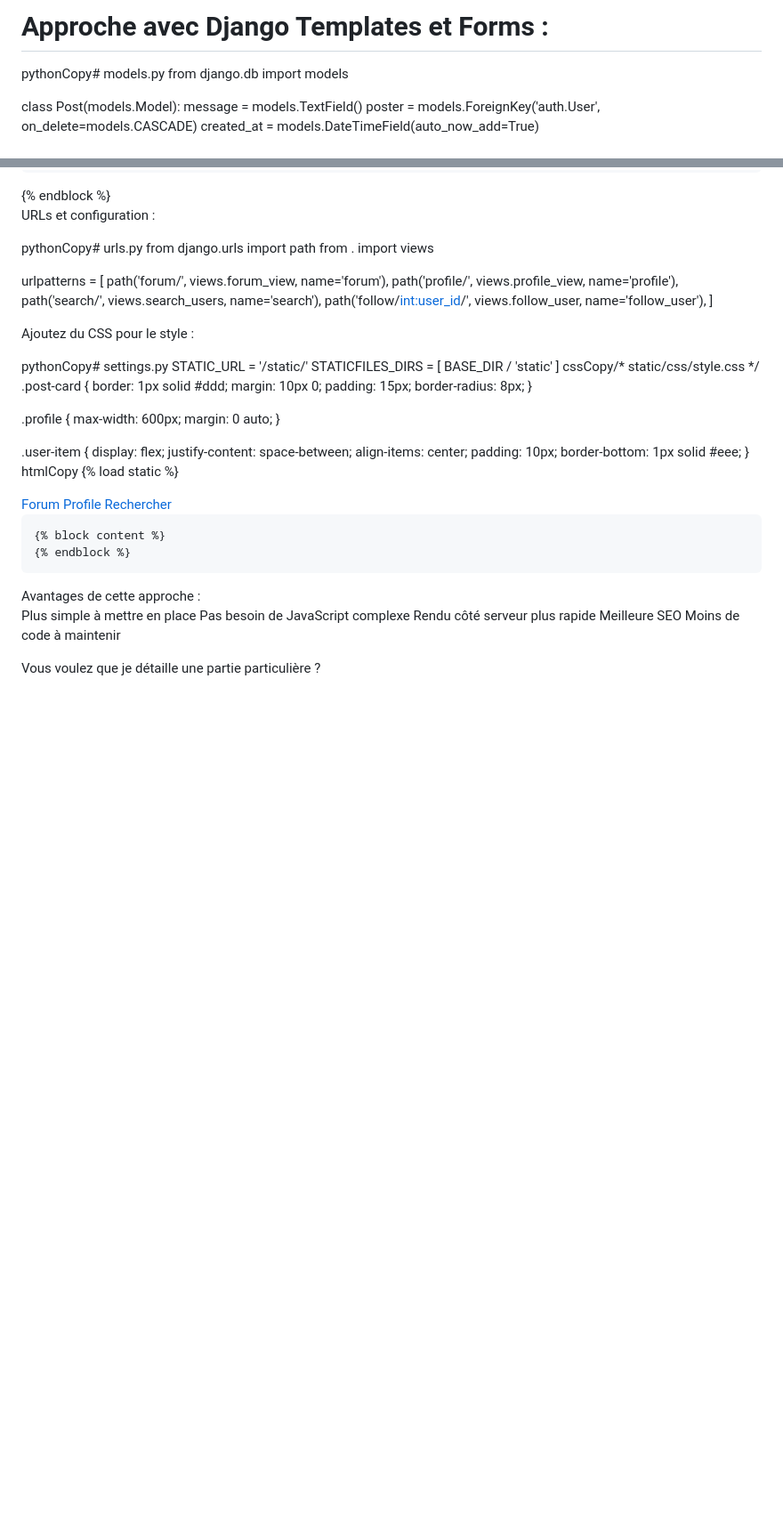
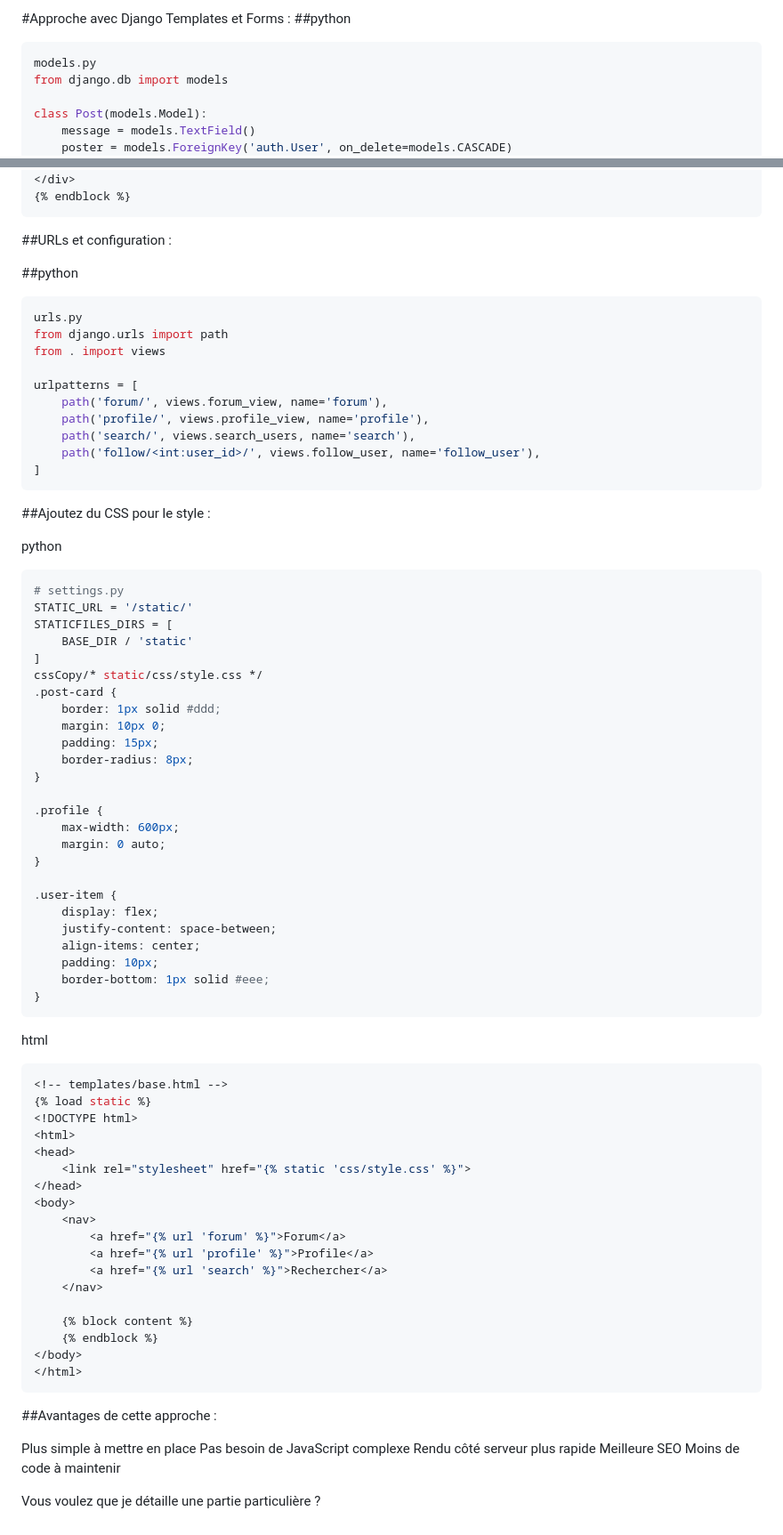
Before and after one commit to NorIslam04/Vamos, a Markdown page: README.md, 2 parts joined by grey strips. Shown at 89% size. GitHub-like rendering; blank space fills up the shorter version.

````diff
--- a/README.md
+++ b/README.md
@@ -1,6 +1,7 @@
-# Approche avec Django Templates et Forms :
-
-pythonCopy# models.py
+#Approche avec Django Templates et Forms :
+##python
+```bash
+models.py
 from django.db import models
 
 class Post(models.Model):
@@ -157,10 +173,14 @@ htmlCopy<!-- templates/search.html -->
     </div>
 </div>
 {% endblock %}
+```
 
-URLs et configuration :
+##URLs et configuration :
 
-pythonCopy# urls.py
+##python
+
+```bash
+urls.py
 from django.urls import path
 from . import views
 
@@ -170,10 +190,13 @@ urlpatterns = [
     path('search/', views.search_users, name='search'),
     path('follow/<int:user_id>/', views.follow_user, name='follow_user'),
 ]
+```
 
-Ajoutez du CSS pour le style :
+##Ajoutez du CSS pour le style :
 
-pythonCopy# settings.py
+python
+```bash
+# settings.py
 STATIC_URL = '/static/'
 STATICFILES_DIRS = [
     BASE_DIR / 'static'
@@ -198,7 +221,10 @@ cssCopy/* static/css/style.css */
     padding: 10px;
     border-bottom: 1px solid #eee;
 }
-htmlCopy<!-- templates/base.html -->
+```
+html
+```bash
+<!-- templates/base.html -->
 {% load static %}
 <!DOCTYPE html>
 <html>
@@ -216,7 +242,8 @@ htmlCopy<!-- templates/base.html -->
     {% endblock %}
 </body>
 </html>
-Avantages de cette approche :
+```
+##Avantages de cette approche :
 
 Plus simple à mettre en place
 Pas besoin de JavaScript complexe
````
Also changed, not shown: other parts of README.md (+23 -8 lines).
